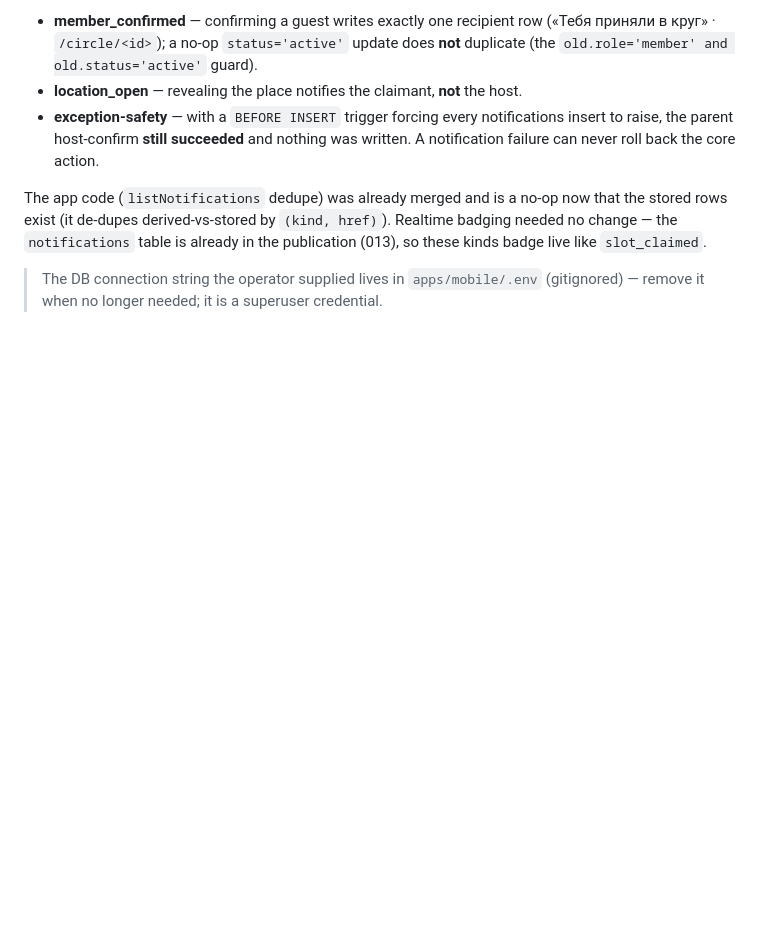
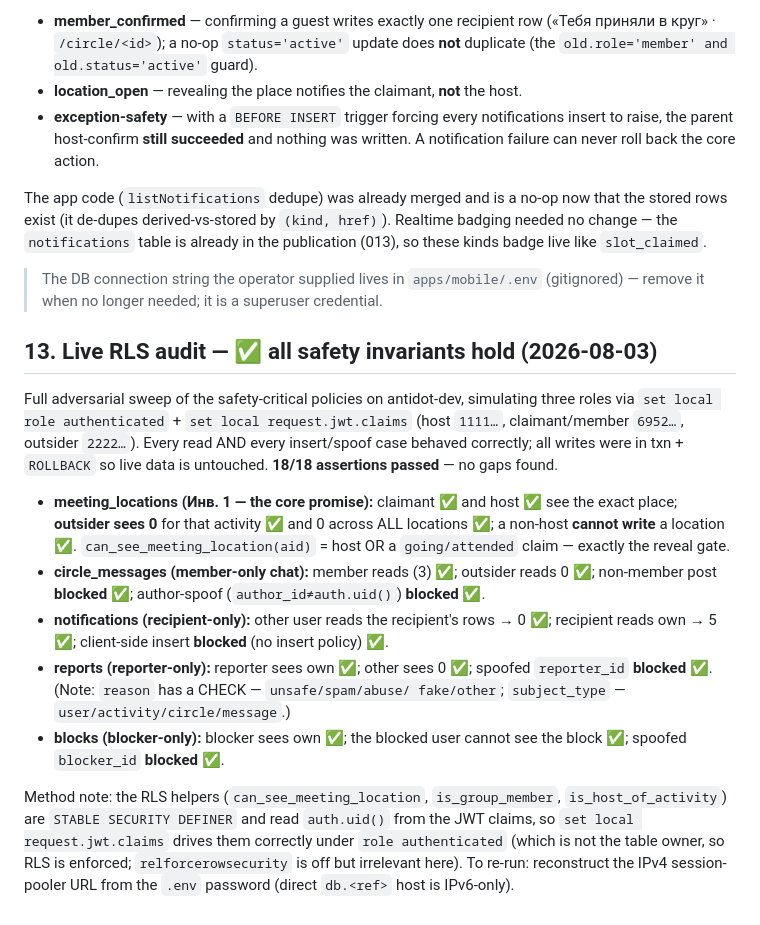
Before and after one commit to Narnya/antidot, a Markdown page: docs/38_SESSION_HANDOFF_LIVE_UI_QA.md, the part around the change. Rendered like a GitHub page; blank space fills up the shorter version.

Commit message:
docs: live RLS audit — all safety invariants hold (18/18, Инв.1 + chat/notif/reports/blocks)
Co-Authored-By: Claude Opus 4.8 (1M context) <noreply@anthropic.com>

```diff
--- a/docs/38_SESSION_HANDOFF_LIVE_UI_QA.md
+++ b/docs/38_SESSION_HANDOFF_LIVE_UI_QA.md
@@ -287,3 +287,32 @@ badging needed no change — the `notifications` table is already in the publica
 
 > The DB connection string the operator supplied lives in `apps/mobile/.env`
 > (gitignored) — remove it when no longer needed; it is a superuser credential.
+
+## 13. Live RLS audit — ✅ all safety invariants hold (2026-08-03)
+
+Full adversarial sweep of the safety-critical policies on antidot-dev, simulating
+three roles via `set local role authenticated` + `set local request.jwt.claims`
+(host `1111…`, claimant/member `6952…`, outsider `2222…`). Every read AND every
+insert/spoof case behaved correctly; all writes were in txn + `ROLLBACK` so live
+data is untouched. **18/18 assertions passed** — no gaps found.
+
+- **meeting_locations (Инв. 1 — the core promise):** claimant ✅ and host ✅ see the
+  exact place; **outsider sees 0** for that activity ✅ and 0 across ALL locations ✅;
+  a non-host **cannot write** a location ✅. `can_see_meeting_location(aid)` = host OR
+  a `going/attended` claim — exactly the reveal gate.
+- **circle_messages (member-only chat):** member reads (3) ✅; outsider reads 0 ✅;
+  non-member post **blocked** ✅; author-spoof (`author_id≠auth.uid()`) **blocked** ✅.
+- **notifications (recipient-only):** other user reads the recipient's rows → 0 ✅;
+  recipient reads own → 5 ✅; client-side insert **blocked** (no insert policy) ✅.
+- **reports (reporter-only):** reporter sees own ✅; other sees 0 ✅; spoofed
+  `reporter_id` **blocked** ✅. (Note: `reason` has a CHECK — `unsafe/spam/abuse/
+  fake/other`; `subject_type` — `user/activity/circle/message`.)
+- **blocks (blocker-only):** blocker sees own ✅; the blocked user cannot see the
+  block ✅; spoofed `blocker_id` **blocked** ✅.
+
+Method note: the RLS helpers (`can_see_meeting_location`, `is_group_member`,
+`is_host_of_activity`) are `STABLE SECURITY DEFINER` and read `auth.uid()` from the
+JWT claims, so `set local request.jwt.claims` drives them correctly under
+`role authenticated` (which is not the table owner, so RLS is enforced;
+`relforcerowsecurity` is off but irrelevant here). To re-run: reconstruct the IPv4
+session-pooler URL from the `.env` password (direct `db.<ref>` host is IPv6-only).
```
